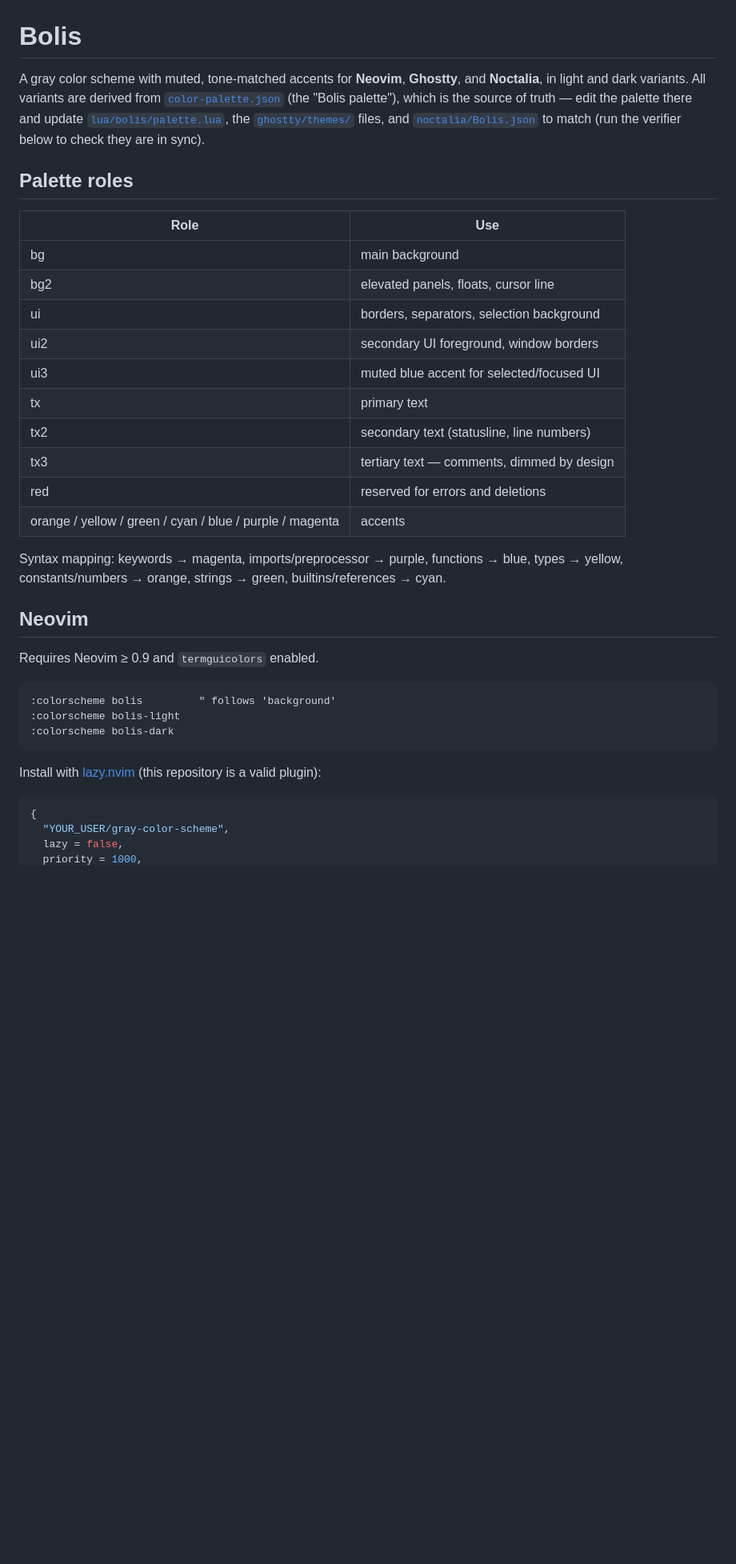
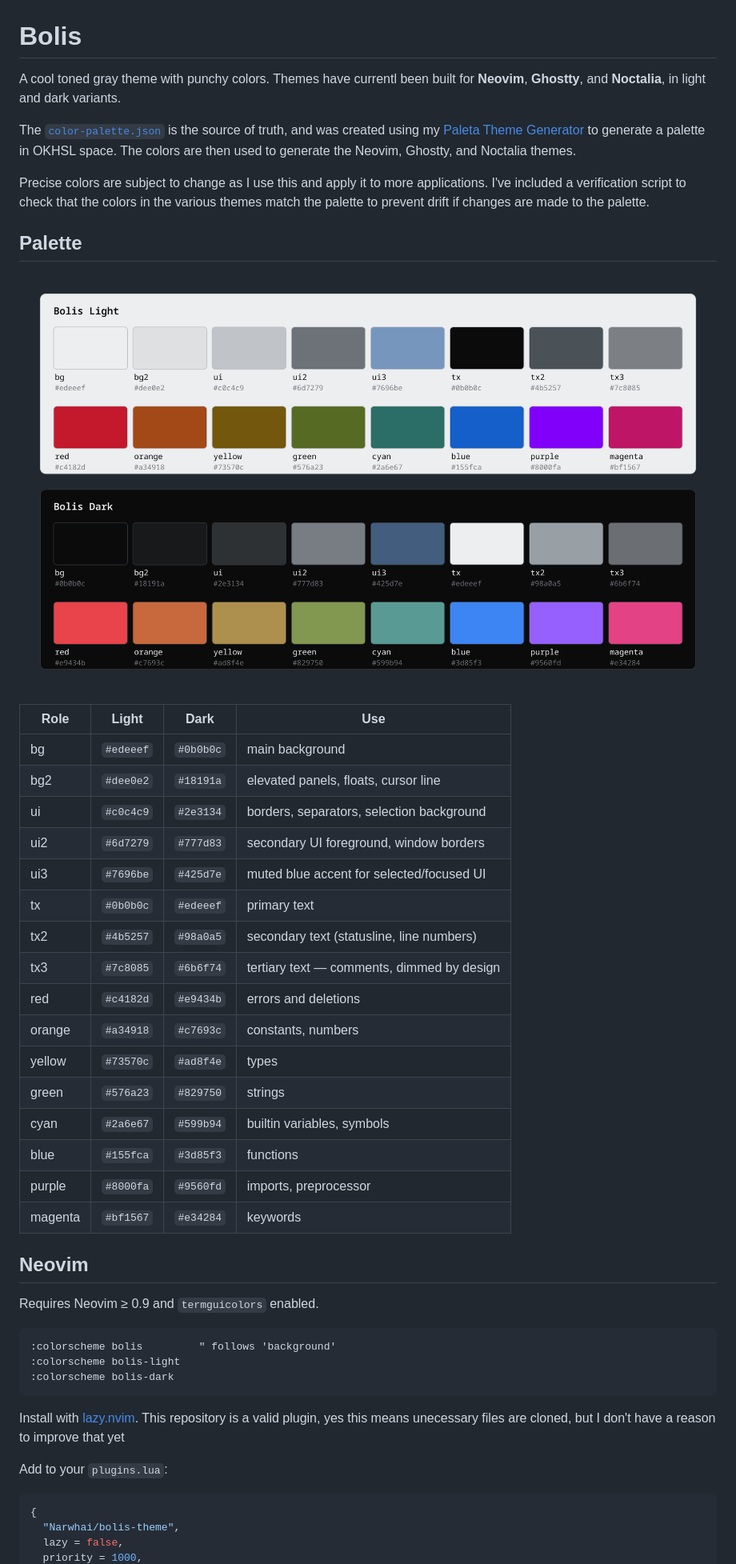
Before and after one commit to Narwhai/bolis-theme, a Markdown page: README.md, the part around one of its changes. Shown at 80% size. GitHub-like rendering; pictures changed too: assets/palette.png (added); blank space fills up the shorter version.

Commit message:
Chore: update README

````diff
--- a/README.md
+++ b/README.md
@@ -1,32 +1,39 @@
 # Bolis
 
-A gray color scheme with muted, tone-matched accents for **Neovim**,
-**Ghostty**, and **Noctalia**, in light and dark variants. All variants are
-derived from [`color-palette.json`](color-palette.json) (the "Bolis palette"),
-which is the source of truth — edit the palette there and update
-[`lua/bolis/palette.lua`](lua/bolis/palette.lua), the
-[`ghostty/themes/`](ghostty/themes/) files, and
-[`noctalia/Bolis.json`](noctalia/Bolis.json) to match (run the verifier below to
-check they are in sync).
+A cool toned gray theme with punchy colors. Themes have currentl been built for
+**Neovim**, **Ghostty**, and **Noctalia**, in light and dark variants.
 
-## Palette roles
+The [`color-palette.json`](color-palette.json) is the source of truth, and was
+created using my [Paleta Theme Generator](https://github.com/Narwhai/paleta-theme-generator)
+to generate a palette in OKHSL space. The colors are then used to generate the
+Neovim, Ghostty, and Noctalia themes.
 
-| Role  | Use                                              |
-| ----- | ------------------------------------------------ |
-| bg    | main background                                  |
-| bg2   | elevated panels, floats, cursor line             |
-| ui    | borders, separators, selection background        |
-| ui2   | secondary UI foreground, window borders          |
-| ui3   | muted blue accent for selected/focused UI        |
-| tx    | primary text                                     |
-| tx2   | secondary text (statusline, line numbers)        |
-| tx3   | tertiary text — comments, dimmed by design       |
-| red   | reserved for errors and deletions                |
-| orange / yellow / green / cyan / blue / purple / magenta | accents |
+Precise colors are subject to change as I use this and apply it to more applications.
+I've included a verification script to check that the colors in the various themes
+match the palette to prevent drift if changes are made to the palette.
 
-Syntax mapping: keywords → magenta, imports/preprocessor → purple,
-functions → blue, types → yellow, constants/numbers → orange,
-strings → green, builtins/references → cyan.
+## Palette
+
+![Bolis palette](assets/palette.png)
+
+| Role    | Light     | Dark      | Use                                        |
+| ------- | --------- | --------- | ------------------------------------------ |
+| bg      | `#edeeef` | `#0b0b0c` | main background                            |
+| bg2     | `#dee0e2` | `#18191a` | elevated panels, floats, cursor line       |
+| ui      | `#c0c4c9` | `#2e3134` | borders, separators, selection background  |
+| ui2     | `#6d7279` | `#777d83` | secondary UI foreground, window borders    |
+| ui3     | `#7696be` | `#425d7e` | muted blue accent for selected/focused UI  |
+| tx      | `#0b0b0c` | `#edeeef` | primary text                               |
+| tx2     | `#4b5257` | `#98a0a5` | secondary text (statusline, line numbers)  |
+| tx3     | `#7c8085` | `#6b6f74` | tertiary text — comments, dimmed by design |
+| red     | `#c4182d` | `#e9434b` | errors and deletions                       |
+| orange  | `#a34918` | `#c7693c` | constants, numbers                         |
+| yellow  | `#73570c` | `#ad8f4e` | types                                      |
+| green   | `#576a23` | `#829750` | strings                                    |
+| cyan    | `#2a6e67` | `#599b94` | builtin variables, symbols                 |
+| blue    | `#155fca` | `#3d85f3` | functions                                  |
+| purple  | `#8000fa` | `#9560fd` | imports, preprocessor                      |
+| magenta | `#bf1567` | `#e34284` | keywords                                   |
 
 ## Neovim
 
@@ -38,11 +45,14 @@ Requires Neovim ≥ 0.9 and `termguicolors` enabled.
 :colorscheme bolis-dark
 ```
 
-Install with [lazy.nvim](https://lazy.folke.io) (this repository is a valid
-plugin):
+Install with [lazy.nvim](https://lazy.folke.io). This repository is a valid
+plugin, yes this means unecessary files are cloned, but I don't have a reason to
+improve that yet
+
+Add to your `plugins.lua`:
 
 ```lua
 {
-  "YOUR_USER/gray-color-scheme",
+  "Narwhai/bolis-theme",
   lazy = false,
   priority = 1000,
````
Also changed, not shown: other parts of README.md (+26 -8 lines), 4 other files.
